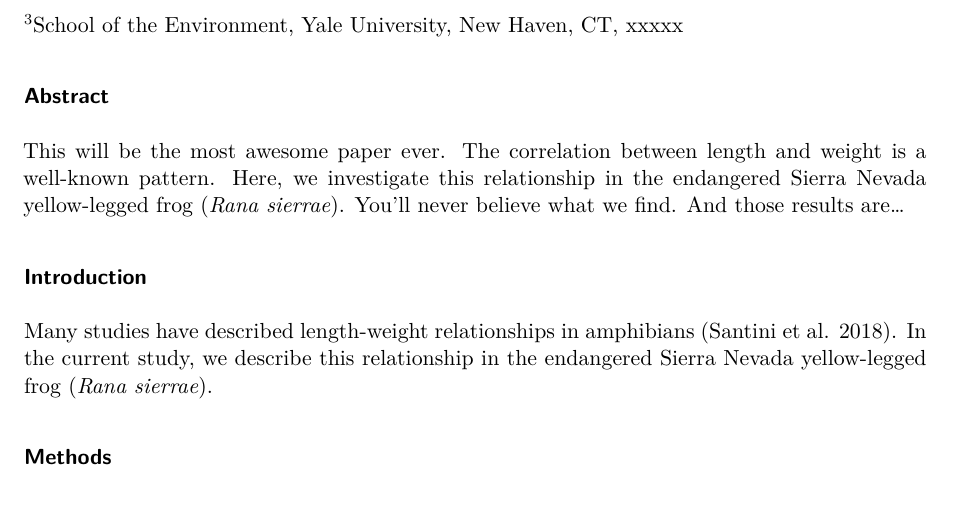
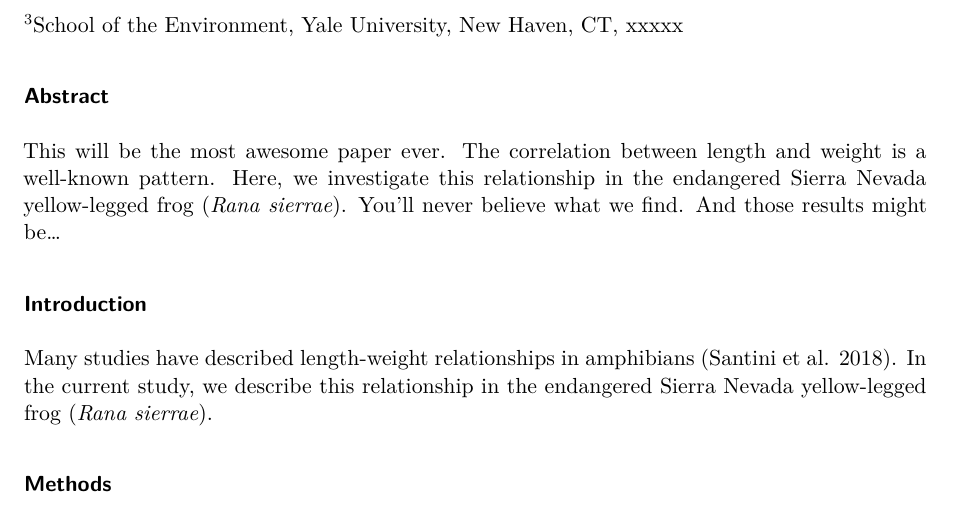
Before and after one commit to SNARL1/reproducible_workflow_demo, a Quarto document (doc/manuscript.qmd): part of page 1 of 2, cut so that both start at the same text. Rendered offline with R 4.5, knitr and Pandoc in place of Quarto, then LaTeX, with nearby package versions.

Commit message:
Creating a version conflict

```diff
--- a/doc/manuscript.qmd
+++ b/doc/manuscript.qmd
@@ -27,7 +27,7 @@ This will be the most awesome paper ever.
 The correlation between length and weight is a well-known pattern.
 Here, we investigate this relationship in the endangered Sierra Nevada yellow-legged frog (*Rana sierrae*).
 You'll never believe what we find.
-And those results are...
+And those results might be...
 
 ### Introduction
 
```
